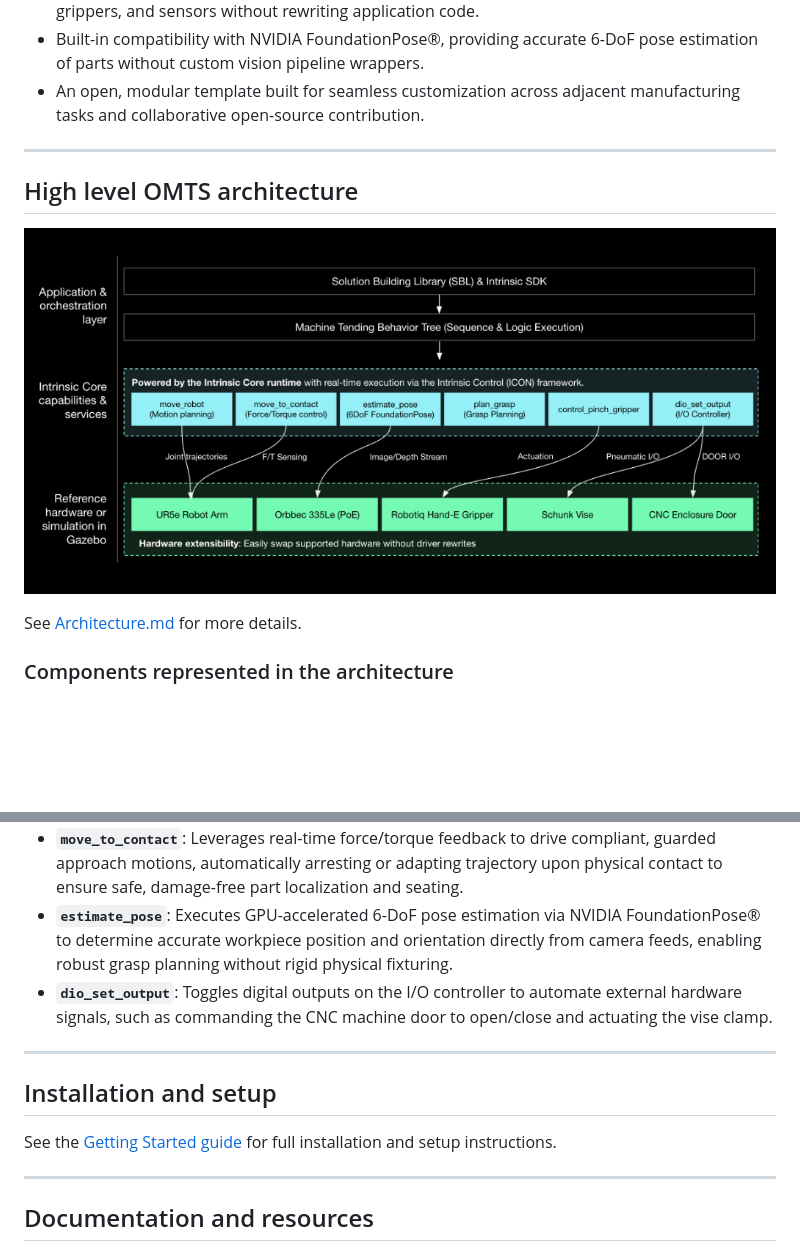
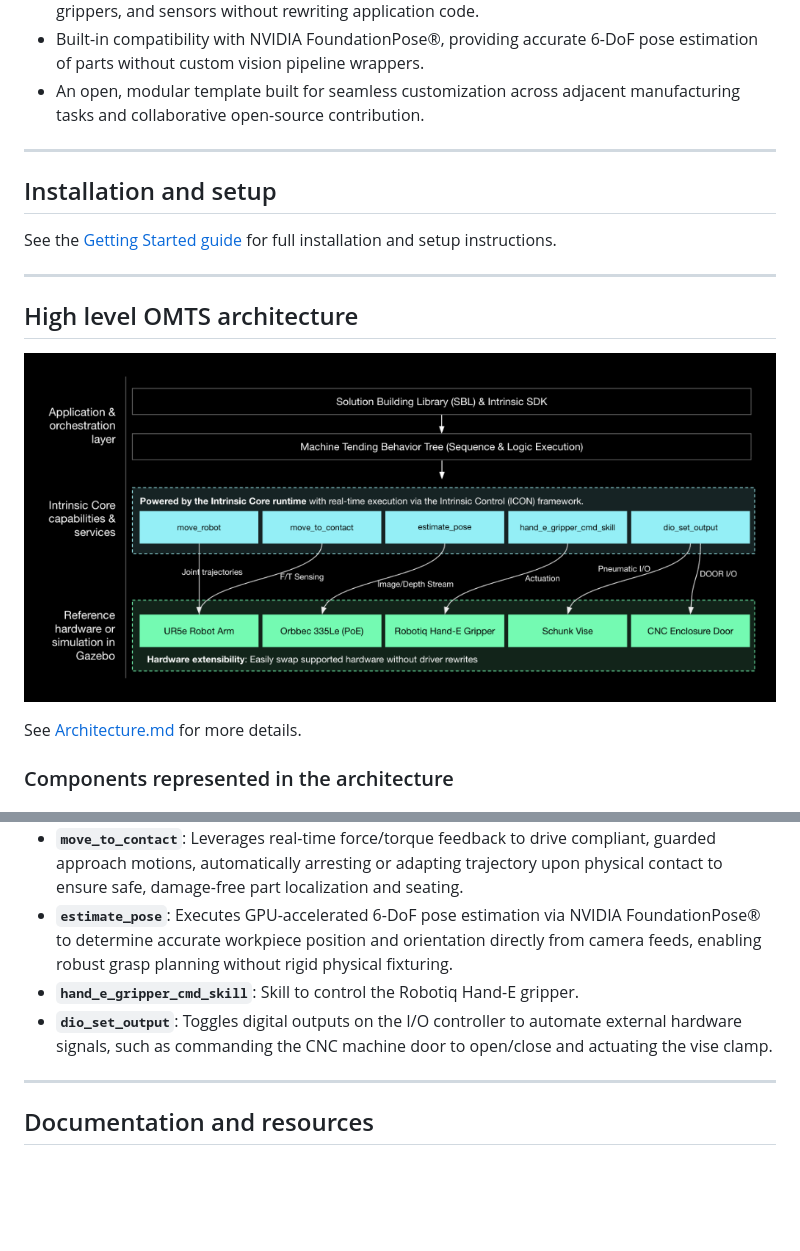
Before and after one commit to intrinsic-ai/intrinsic-omts, a Markdown page: README.md, 2 parts joined by grey strips. Drawn GitHub-style; pictures changed too: docs/IntrinsicOMTSArchitecture.png (deleted), docs/OMTS_Architecture.png (added); blank space fills up the shorter version.

Commit message:
Update README architecture diagram, add hand_e_gripper_cmd_skill, and move Installation and setup (#135)
## Summary
- Replaces `docs/IntrinsicOMTSArchitecture.png` with the updated
`docs/OMTS_Architecture.png` diagram.
- Adds the `hand_e_gripper_cmd_skill` bullet under `#### Skills and
services` in `README.md` matching the updated architecture diagram.
- Moves `## Installation and setup` directly above `## High level OMTS
architecture`.

## Note for Reviewer (@mbordignon-intrinsic)
Since updating the repository's **About** sidebar settings requires
`admin` permissions, could you also set the repository's **Website**
(`homepage`) URL to `https://developer.intrinsic.ai` (either via the ⚙️
icon next to **About** on the repo page or by running `gh repo edit
intrinsic-ai/intrinsic-omts --homepage
"https://developer.intrinsic.ai"`)?

```diff
--- a/README.md
+++ b/README.md
@@ -15,10 +15,16 @@ The Open Machine Tending Solution (OMTS) is an open-source reference application
 
 ---
 
+## Installation and setup
+
+See the [Getting Started guide](https://github.com/intrinsic-ai/intrinsic-core/tree/main/developer_resources/learn/tutorials/getting_started.md) for full installation and setup instructions.
+
+---
+
 ## High level OMTS architecture
 
 <p align="center">
-  <img src="docs/IntrinsicOMTSArchitecture.png" alt="High Level OMTS Architecture" />
+  <img src="docs/OMTS_Architecture.png" alt="High Level OMTS Architecture" />
 </p>
 
 See [Architecture.md](docs/ARCHITECTURE.md) for more details.
@@ -32,13 +38,8 @@ The top-level task orchestration engine. Built using the Solution Building Libra
 - **`move_robot`**: Encapsulates constraint-aware motion planning and real-time control to automatically generate collision-free paths and stream optimized trajectories directly to the robot controller, ensuring smooth, deterministic execution without manual waypoint engineering.
 - **`move_to_contact`**: Leverages real-time force/torque feedback to drive compliant, guarded approach motions, automatically arresting or adapting trajectory upon physical contact to ensure safe, damage-free part localization and seating.
 - **`estimate_pose`**: Executes GPU-accelerated 6-DoF pose estimation via NVIDIA FoundationPose® to determine accurate workpiece position and orientation directly from camera feeds, enabling robust grasp planning without rigid physical fixturing.
+- **`hand_e_gripper_cmd_skill`**: Skill to control the Robotiq Hand-E gripper.
 - **`dio_set_output`**: Toggles digital outputs on the I/O controller to automate external hardware signals, such as commanding the CNC machine door to open/close and actuating the vise clamp.
-
----
-
-## Installation and setup
-
-See the [Getting Started guide](https://github.com/intrinsic-ai/intrinsic-core/tree/main/developer_resources/learn/tutorials/getting_started.md) for full installation and setup instructions.
 
 ---
 
```
